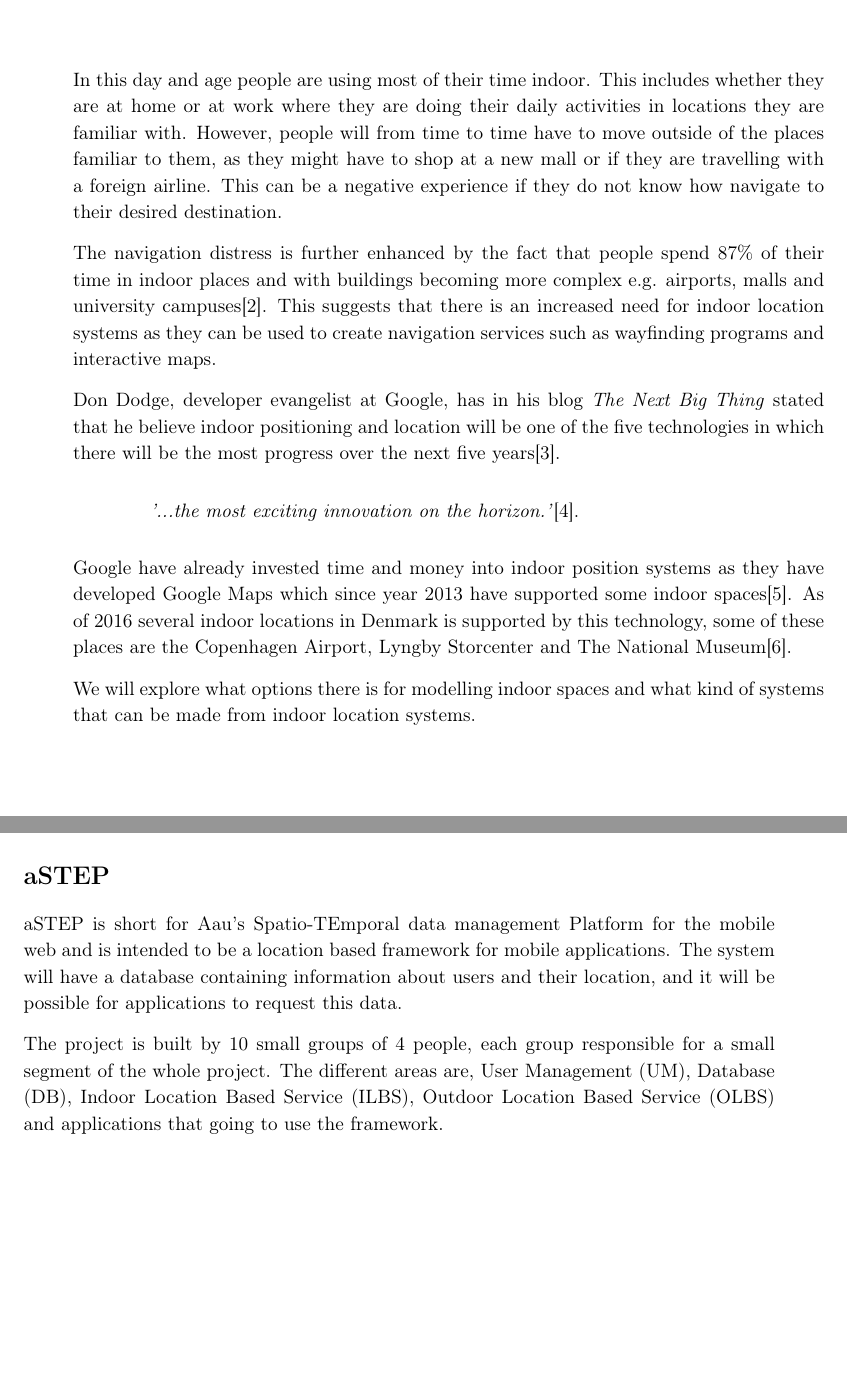
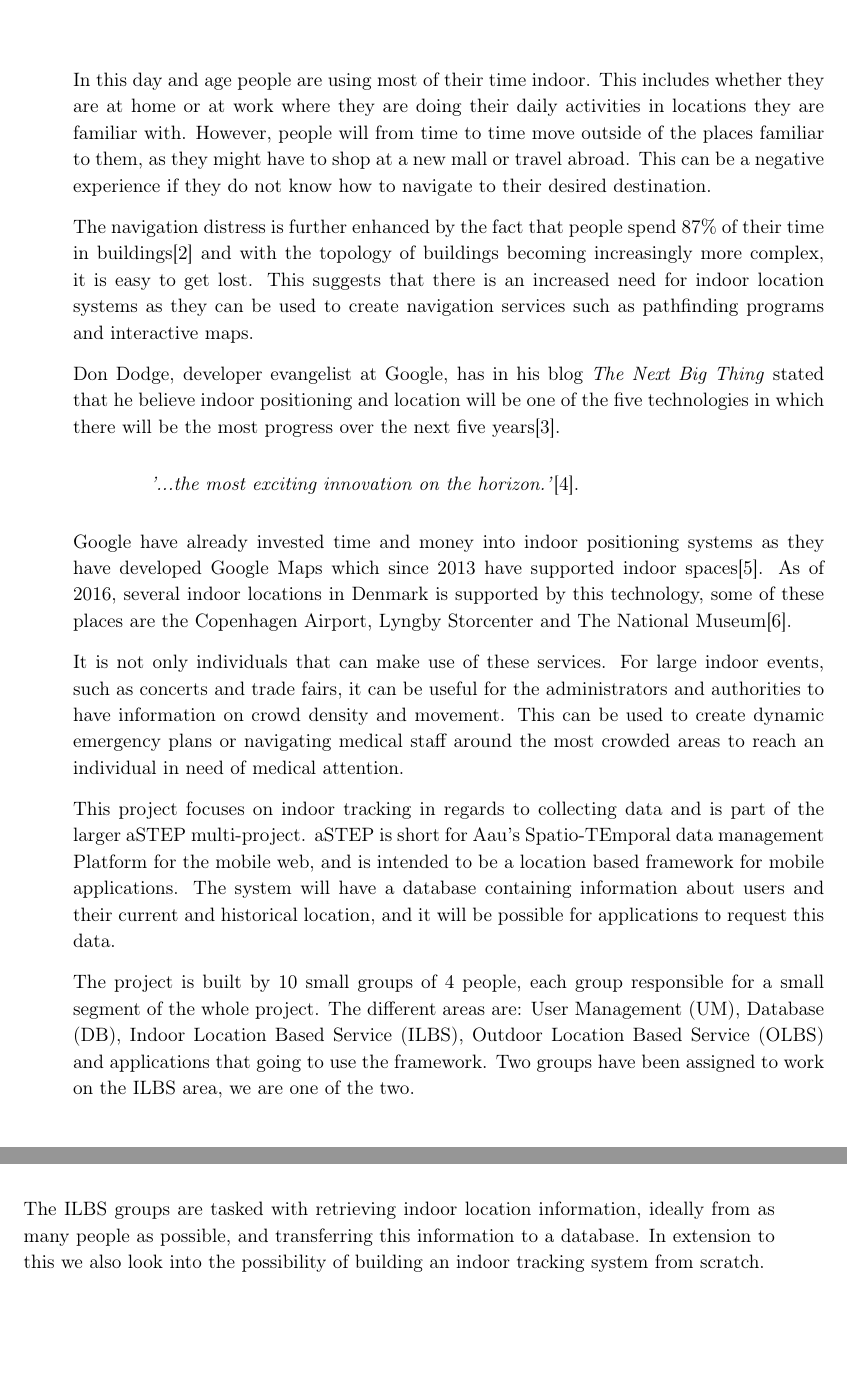
Before and after one commit to JacobNielsenn/sw608f16, a LaTeX thesis (rapport.tex, which reads introduction/aSTEP.tex, introduction/intro.tex): two parts of pages 9 and 10 of 54, joined at a grey line, cut so that both start at the same text. Compiled offline with pdfLaTeX.

Commit message:
merged intro and astep sections. Wrote some more for intro

```diff
--- a/introduction/aSTEP.tex
+++ /dev/null
@@ -1,4 +0,0 @@
-\section{aSTEP}
-aSTEP is short for Aau's Spatio-TEmporal data management Platform for the mobile web and is intended to be a location based framework for mobile applications. The system will have a database containing information about users and their location, and it will be possible for applications to request this data.
-
-The project is built by 10 small groups of 4 people, each group responsible for a small segment of the whole project. The different areas are, User Management (UM), Database (DB), Indoor Location Based Service (ILBS), Outdoor Location Based Service (OLBS) and applications that going to use the framework.
--- a/introduction/intro.tex
+++ b/introduction/intro.tex
@@ -1,12 +1,18 @@
 \chapter{Introduction}
-In this day and age people are using most of their time indoor. This includes whether they are at home or at work where they are doing their daily activities in locations they are familiar with. However, people will from time to time have to move outside of the places  familiar to them, as they might have to shop at a new mall or if they are travelling with a foreign airline. This can be a negative experience if they do not know how navigate to their desired destination.
+In this day and age people are using most of their time indoor. This includes whether they are at home or at work where they are doing their daily activities in locations they are familiar with. However, people will from time to time move outside of the places familiar to them, as they might have to shop at a new mall or travel abroad. This can be a negative experience if they do not know how to navigate to their desired destination.
 
-The navigation distress is further enhanced by the fact that people spend 87\% of their time in indoor places and with buildings becoming more complex e.g. airports, malls and university campuses\cite{klepeis2001national}. This suggests that there is an increased need for indoor location systems as they can be used to create navigation services such as wayfinding programs and interactive maps. %yes, wayfining is in one word - Anders
+The navigation distress is further enhanced by the fact that people spend 87\% of their time in buildings\cite{klepeis2001national} and with the topology of buildings becoming increasingly more complex, it is easy to get lost. This suggests that there is an increased need for indoor location systems as they can be used to create navigation services such as pathfinding programs and interactive maps. %fuck dig Anders hvis du ændrer det - Simon
 
 Don Dodge, developer evangelist at Google, has in his blog \textit{The Next Big Thing} stated that he believe indoor positioning and location will be one of the five technologies in which there will be the most progress over the next five years\cite{DonDIndoorIsNext}.
 \begin{quotation}
 	\textit{'...the most exciting innovation on the horizon.'}\cite{DonDNextBigThing}.
 \end{quotation}
-Google have already invested time and money into indoor position systems as they have developed Google Maps which since year 2013 have supported some indoor spaces\cite{google_indoor}. As of 2016 several indoor locations in Denmark is supported by this technology, some of these places are the Copenhagen Airport, Lyngby Storcenter and The National Museum\cite{google_dk}.
+Google have already invested time and money into indoor positioning systems as they have developed Google Maps which since 2013 have supported indoor spaces\cite{google_indoor}. As of 2016, several indoor locations in Denmark is supported by this technology, some of these places are the Copenhagen Airport, Lyngby Storcenter and The National Museum\cite{google_dk}.
 
-We will explore what options there is for modelling indoor spaces and what kind of systems that can be made from indoor location systems.
+It is not only individuals that can make use of these services. For large indoor events, such as concerts and trade fairs, it can be useful for the administrators and authorities to have information on crowd density and movement. This can be used to create dynamic emergency plans or navigating medical staff around the most crowded areas to reach an individual in need of medical attention.
+
+This project focuses on indoor tracking in regards to collecting data and is part of the larger aSTEP multi-project. aSTEP is short for Aau's Spatio-TEmporal data management Platform for the mobile web, and is intended to be a location based framework for mobile applications. The system will have a database containing information about users and their current and historical location, and it will be possible for applications to request this data.
+
+The project is built by 10 small groups of 4 people, each group responsible for a small segment of the whole project. The different areas are: User Management (UM), Database (DB), Indoor Location Based Service (ILBS), Outdoor Location Based Service (OLBS) and applications that going to use the framework. Two groups have been assigned to work on the ILBS area, we are one of the two.
+
+The ILBS groups are tasked with retrieving indoor location information, ideally from as many people as possible, and transferring this information to a database. In extension to this we also look into the possibility of building an indoor tracking system from scratch.
```
Also changed, not shown: 4sprint/catch_up.tex (+1 -3 lines), rapport.tex (+0 -1 lines).
